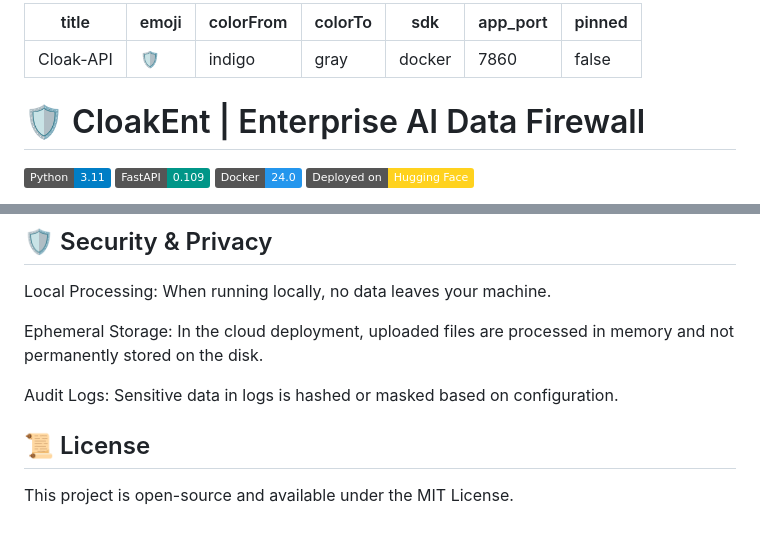
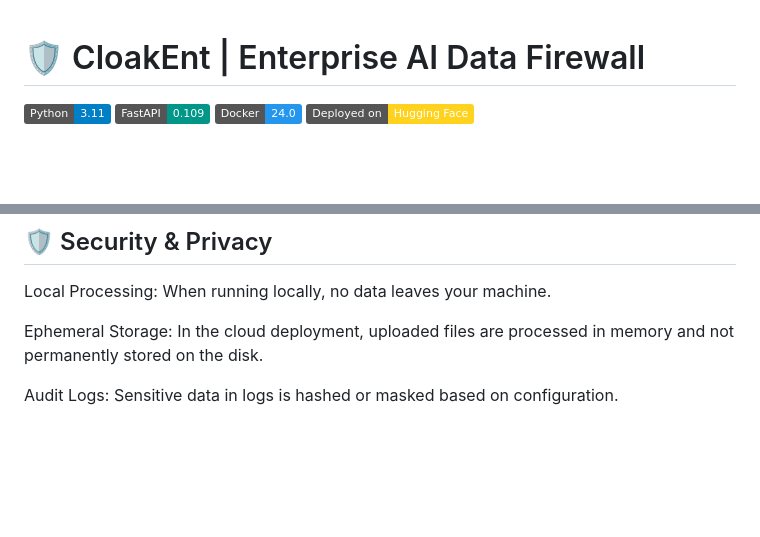
Before and after one commit to Pritam16345/cloak-API, a Markdown page: README.md, 2 parts joined by grey strips. GitHub-like rendering; badges without logos; blank space fills up the shorter version.

```diff
--- a/README.md
+++ b/README.md
@@ -1,13 +1,3 @@
----
-title: Cloak-API
-emoji: 🛡️
-colorFrom: indigo
-colorTo: gray
-sdk: docker
-app_port: 7860
-pinned: false
----
-
 # 🛡️ CloakEnt | Enterprise AI Data Firewall
 
 [![Python 3.11](https://img.shields.io/badge/Python-3.11-blue.svg)](https://www.python.org/)
@@ -111,6 +101,3 @@ Local Processing: When running locally, no data leaves your machine.
 Ephemeral Storage: In the cloud deployment, uploaded files are processed in memory and not permanently stored on the disk.
 
 Audit Logs: Sensitive data in logs is hashed or masked based on configuration.
-
-## 📜 License
-This project is open-source and available under the MIT License.
```
